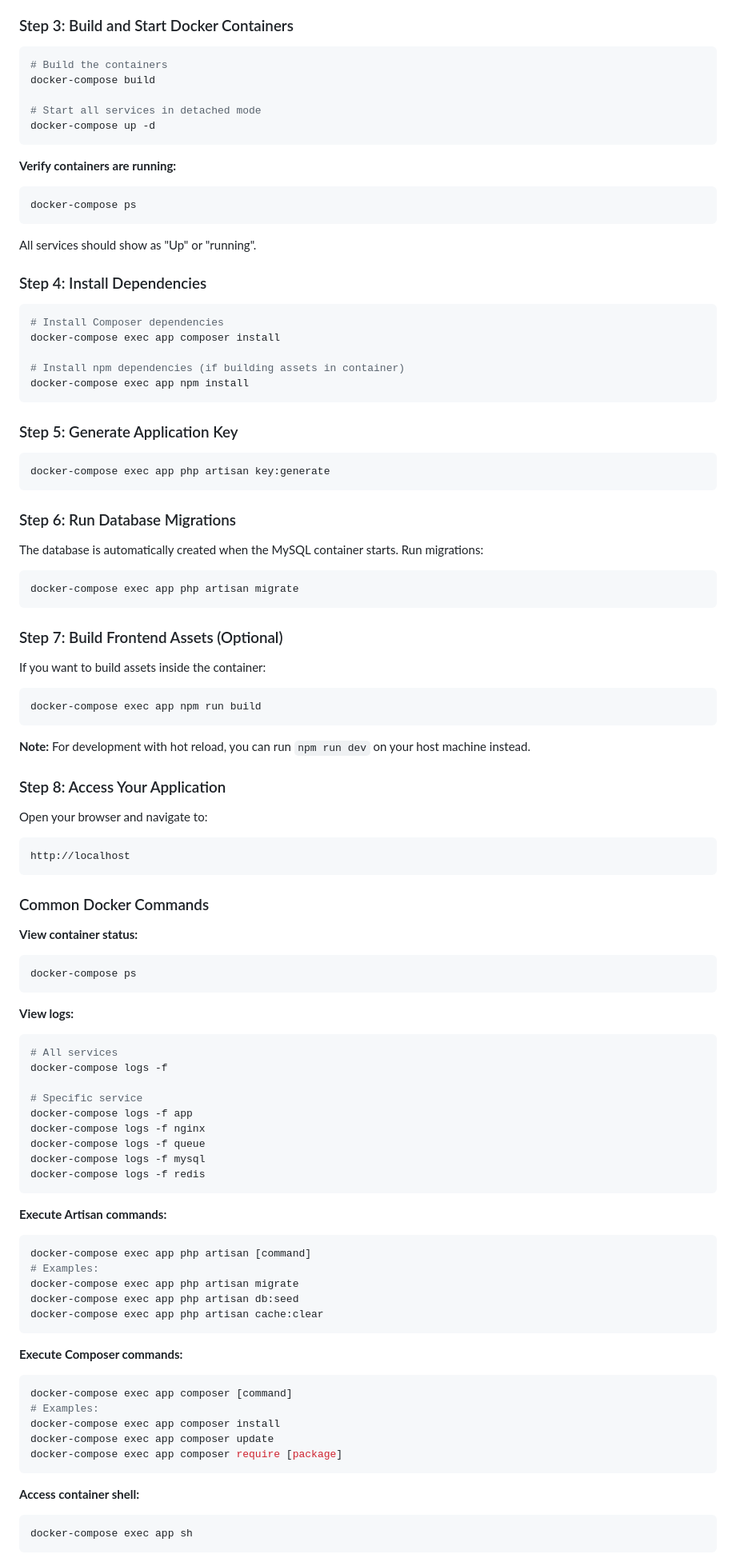
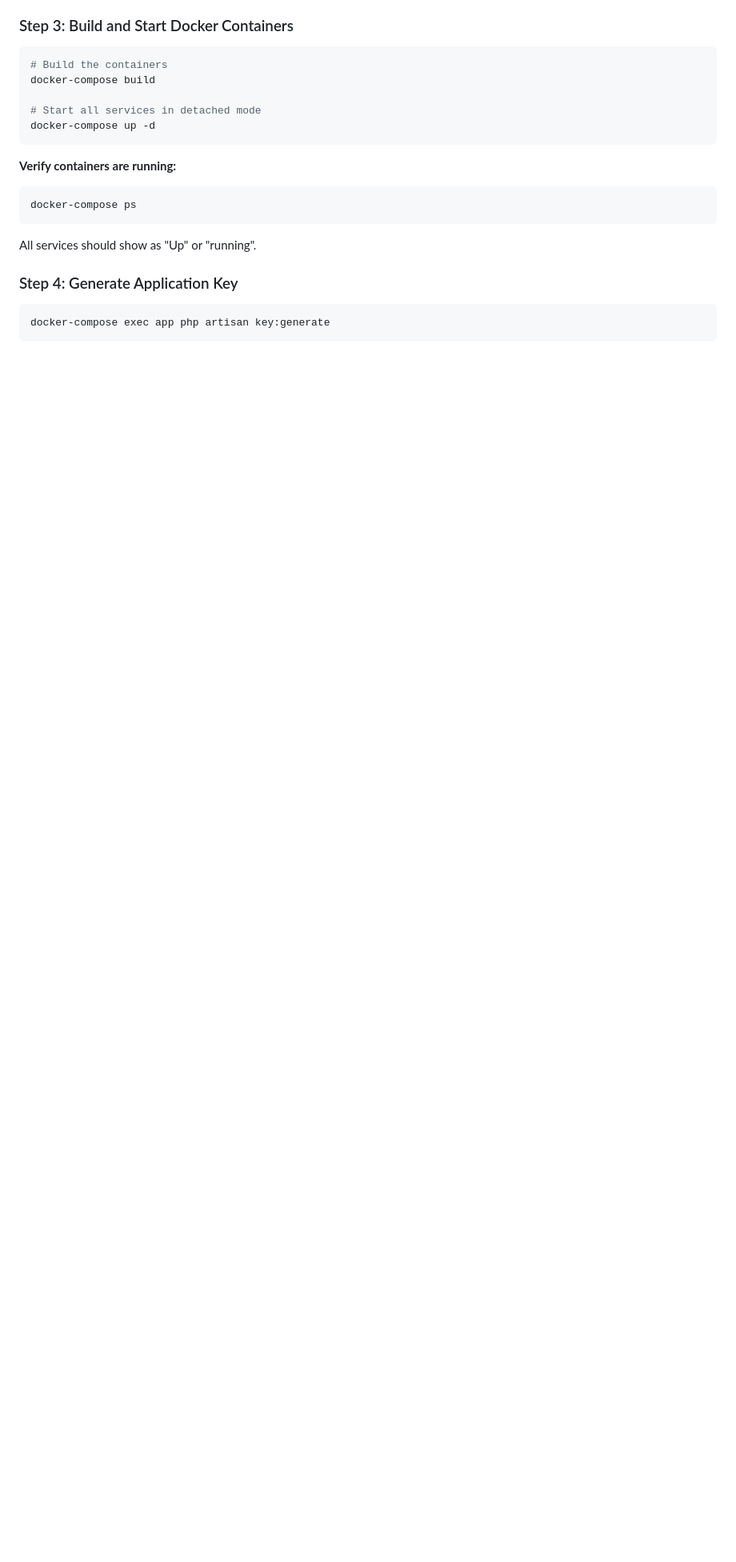
Before and after one commit to jeddsaliba/filament-one, a Markdown page: README.md, the part around one of its changes. Shown at 80% size. GitHub-like rendering; blank space fills up the shorter version.

````diff
--- a/README.md
+++ b/README.md
@@ -295,88 +287,8 @@ docker-compose ps
 
 All services should show as "Up" or "running".
 
-### Step 4: Install Dependencies
-
-```bash
-# Install Composer dependencies
-docker-compose exec app composer install
-
-# Install npm dependencies (if building assets in container)
-docker-compose exec app npm install
-```
-
-### Step 5: Generate Application Key
+### Step 4: Generate Application Key
 
 ```bash
 docker-compose exec app php artisan key:generate
 ```
-
-### Step 6: Run Database Migrations
-
-The database is automatically created when the MySQL container starts. Run migrations:
-
-```bash
-docker-compose exec app php artisan migrate
-```
-
-### Step 7: Build Frontend Assets (Optional)
-
-If you want to build assets inside the container:
-
-```bash
-docker-compose exec app npm run build
-```
-
-**Note:** For development with hot reload, you can run `npm run dev` on your host machine instead.
-
-### Step 8: Access Your Application
-
-Open your browser and navigate to:
-
-```
-http://localhost
-```
-
-### Common Docker Commands
-
-**View container status:**
-```bash
-docker-compose ps
-```
-
-**View logs:**
-```bash
-# All services
-docker-compose logs -f
-
-# Specific service
-docker-compose logs -f app
-docker-compose logs -f nginx
-docker-compose logs -f queue
-docker-compose logs -f mysql
-docker-compose logs -f redis
-```
-
-**Execute Artisan commands:**
-```bash
-docker-compose exec app php artisan [command]
-# Examples:
-docker-compose exec app php artisan migrate
-docker-compose exec app php artisan db:seed
-docker-compose exec app php artisan cache:clear
-```
-
-**Execute Composer commands:**
-```bash
-docker-compose exec app composer [command]
-# Examples:
-docker-compose exec app composer install
-docker-compose exec app composer update
-docker-compose exec app composer require [package]
-```
-
-**Access container shell:**
-```bash
-docker-compose exec app sh
-```
-
````
Also changed, not shown: other parts of README.md (+3 -58 lines).
